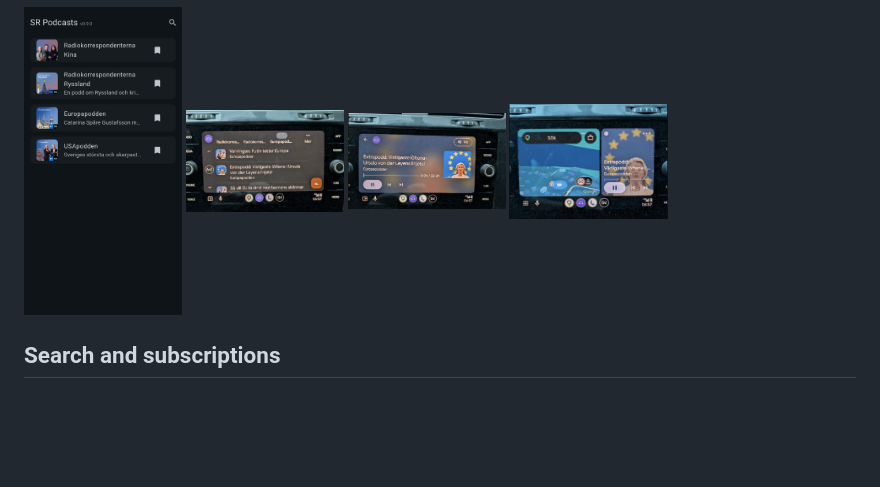
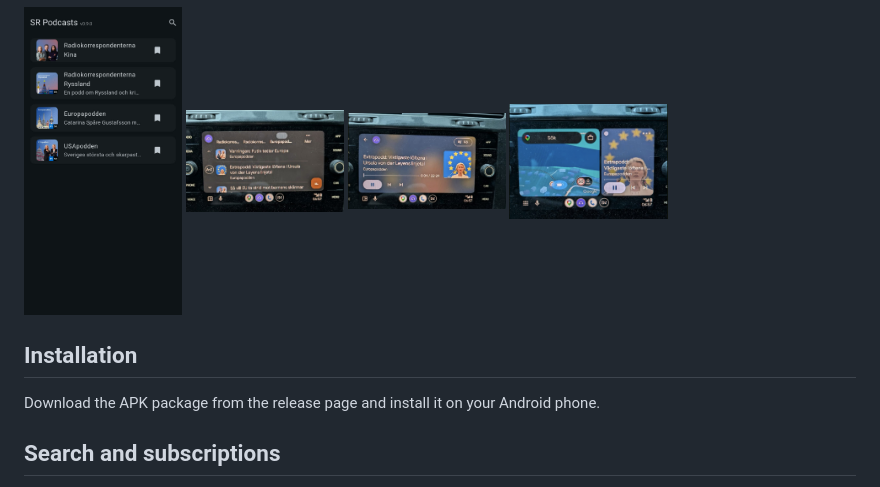
Before and after one commit to etnt/sr-podcasts, a Markdown page: README.md, the part around the change. Drawn GitHub-style; blank space fills up the shorter version.

```diff
--- a/README.md
+++ b/README.md
@@ -25,6 +25,10 @@ the car.
 <a href="screenshots/sr-podcast-car.jpeg"><img src="screenshots/sr-podcast-car.jpeg" alt="Car creenshot" width="19%"></a>
 <a href="screenshots/sr-podcast-car-episode.jpeg"><img src="screenshots/sr-podcast-car-episode.jpeg" alt="Car episode creenshot" width="19%"></a>
 <a href="screenshots/sr-podcast-car-split.jpeg"><img src="screenshots/sr-podcast-car-split.jpeg" alt="Car split screenshot" width="19%"></a>
+
+## Installation
+
+Download the APK package from the release page and install it on your Android phone.
 
 ## Search and subscriptions
 
```
